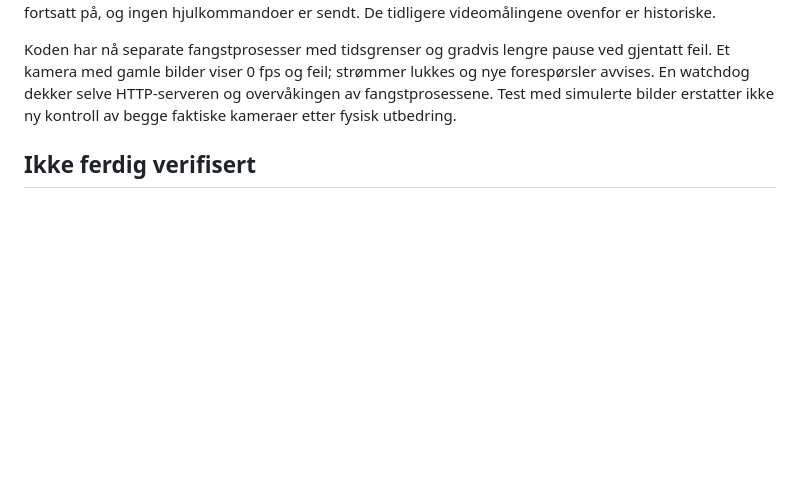
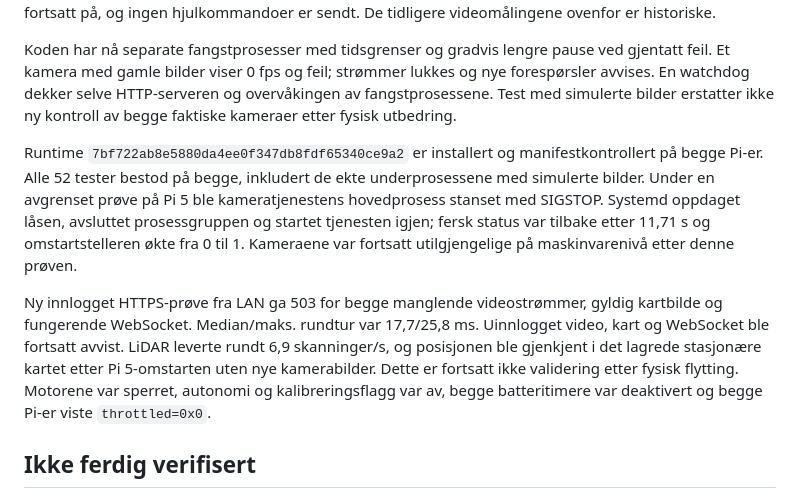
Before and after one commit to lassenygard/robotcar, a Markdown page: docs/VALIDATION.md, the part around the change. GitHub-like rendering; blank space fills up the shorter version.

Commit message:
Record camera watchdog recovery and remaining sensor hardware fault

```diff
--- a/docs/VALIDATION.md
+++ b/docs/VALIDATION.md
@@ -178,6 +178,22 @@ strømmer lukkes og nye forespørsler avvises. En watchdog dekker selve
 HTTP-serveren og overvåkingen av fangstprosessene. Test med simulerte bilder
 erstatter ikke ny kontroll av begge faktiske kameraer etter fysisk utbedring.
 
+Runtime `7bf722ab8e5880da4ee0f347db8fdf65340ce9a2` er installert og
+manifestkontrollert på begge Pi-er. Alle 52 tester bestod på begge, inkludert
+de ekte underprosessene med simulerte bilder. Under en avgrenset prøve på
+Pi 5 ble kameratjenestens hovedprosess stanset med SIGSTOP. Systemd oppdaget
+låsen, avsluttet prosessgruppen og startet tjenesten igjen; fersk status var
+tilbake etter 11,71 s og omstartstelleren økte fra 0 til 1. Kameraene var
+fortsatt utilgjengelige på maskinvarenivå etter denne prøven.
+
+Ny innlogget HTTPS-prøve fra LAN ga 503 for begge manglende videostrømmer,
+gyldig kartbilde og fungerende WebSocket. Median/maks. rundtur var 17,7/25,8 ms.
+Uinnlogget video, kart og WebSocket ble fortsatt avvist. LiDAR leverte rundt
+6,9 skanninger/s, og posisjonen ble gjenkjent i det lagrede stasjonære kartet
+etter Pi 5-omstarten uten nye kamerabilder. Dette er fortsatt ikke validering
+etter fysisk flytting. Motorene var sperret, autonomi og kalibreringsflagg
+var av, begge batteritimere var deaktivert og begge Pi-er viste `throttled=0x0`.
+
 ## Ikke ferdig verifisert
 
 0. **Kameraer:** begge sensorer må bli oppdaget igjen, deretter må uavhengig
```
